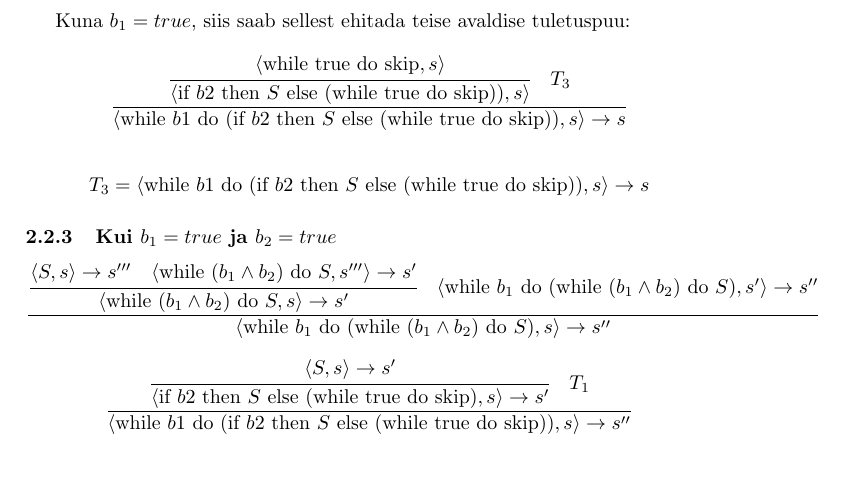
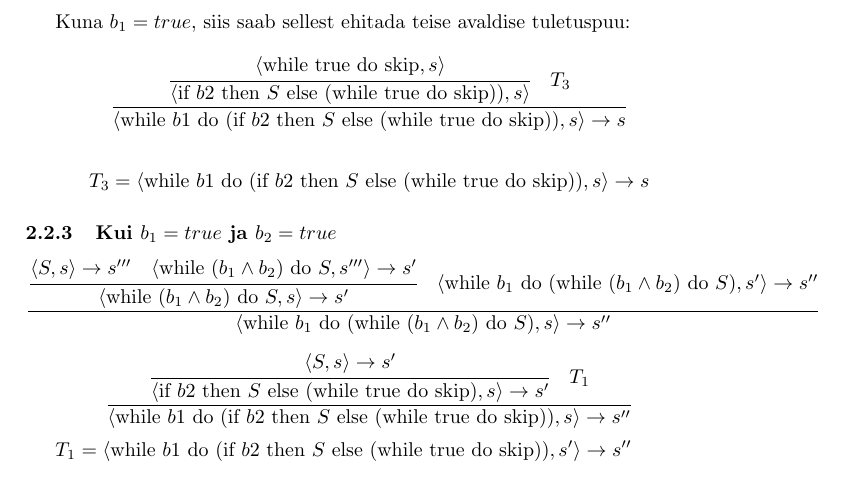
Before and after one commit to martkaru/ps12, a LaTeX document (lahendused.tex, which reads yl2b.tex): part of page 5 of 5, cut so that both start at the same text. Compiled offline with pdfLaTeX.

Commit message:
ülesanne 2b followup

```diff
--- a/yl2b.tex
+++ b/yl2b.tex
@@ -124,3 +124,11 @@ Kuna \(b_1 = true\), siis saab sellest ehitada teise avaldise tuletuspuu:
     \rangle \rightarrow s''
   }
 \]
+
+\(T_1 =
+  \langle
+  \text{while } b1 \text{ do } (\text{if } b2 \text{ then } S \text{ else }
+  (\text{while true do skip}))
+  ,s'
+  \rangle \rightarrow s''
+\)
```
